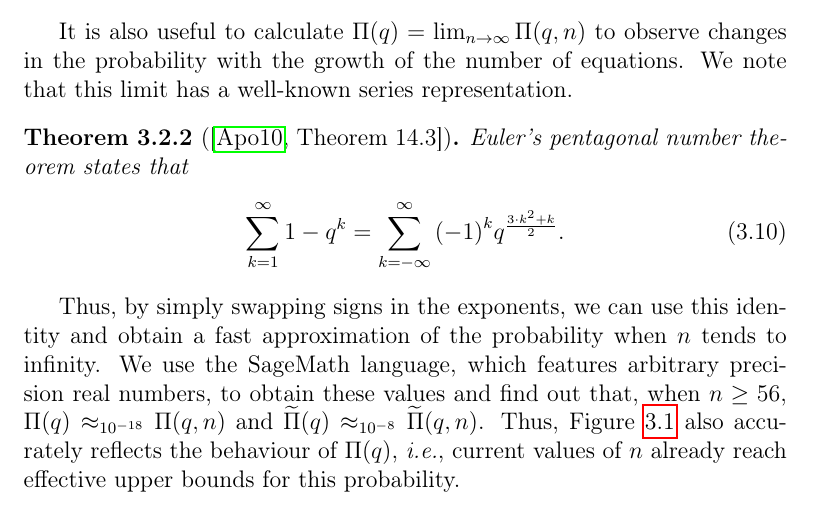
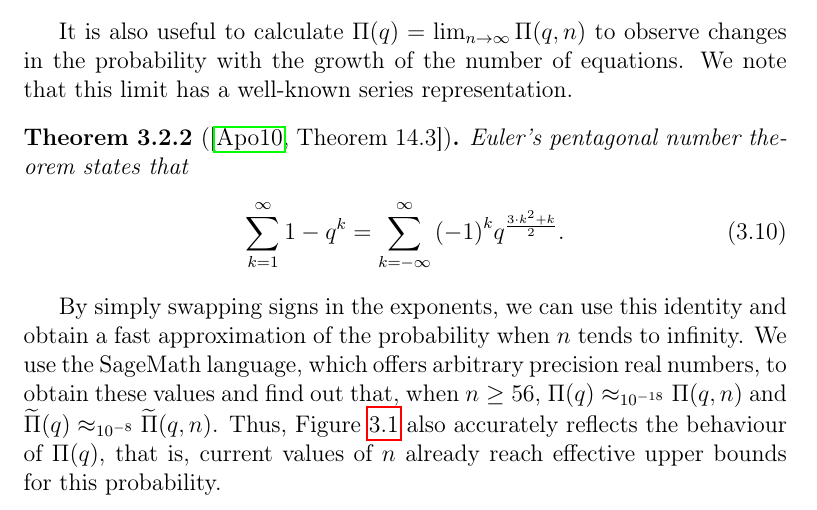
Before and after one commit to zambonin/msc, a LaTeX thesis (main.tex): part of page 39 of 57, cut so that both start at the same text. Compiled offline with pdfLaTeX.

Commit message:
overleaf_to_git: update main.tex from r10836 to r10844

```diff
--- a/main.tex
+++ b/main.tex
@@ -1048,14 +1048,7 @@ It is also useful to calculate $\Pi(q) = \lim_{n \to \infty} \Pi(q, n)$ to obser
   \end{align}
 \end{theorem}
 
-Thus, by simply swapping signs in the exponents, we can use this identity and obtain a fast approximation of the probability when $n$ tends to infinity.
-We use the SageMath language, which features arbitrary precision real numbers,
-to obtain these values and find out that, when $n \geq 56$,
-$\Pi(q) \approx_{10^{-18}} \Pi(q, n)$ and
-$\widetilde{\Pi}(q) \approx_{10^{-8}} \widetilde{\Pi}(q, n)$.
-Thus, Figure~\ref{fig:1} also accurately reflects the behaviour of $\Pi(q)$,
-\emph{i.e.}, current values of $n$ already reach effective upper bounds for
-this probability.
+By simply swapping signs in the exponents, we can use this identity and obtain a fast approximation of the probability when $n$ tends to infinity. We use the SageMath language, which offers arbitrary precision real numbers, to obtain these values and find out that, when $n \geq 56$, $\Pi(q) \approx_{10^{-18}} \Pi(q, n)$ and $\widetilde{\Pi}(q) \approx_{10^{-8}} \widetilde{\Pi}(q, n)$. Thus, Figure~\ref{fig:1} also accurately reflects the behaviour of $\Pi(q)$, that is, current values of $n$ already reach effective upper bounds for this probability.
 
 If we consider that the two-dimensional coefficient matrix of $\mathcal{C}$ has
 an effective size of $\frac{n^{2} + n}{2}$ due to the aforementioned monomial
```
